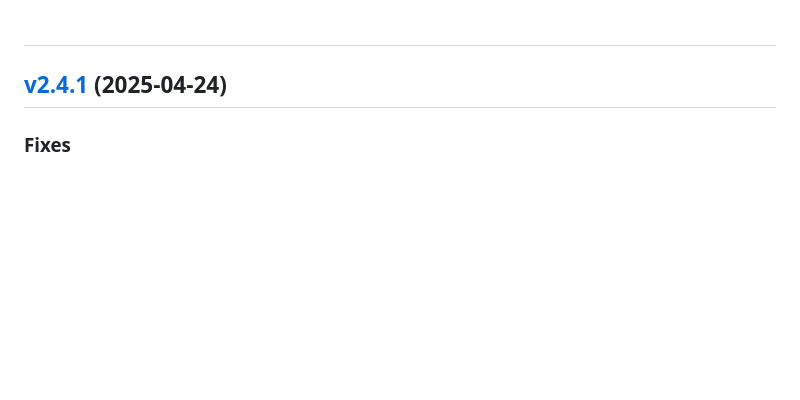
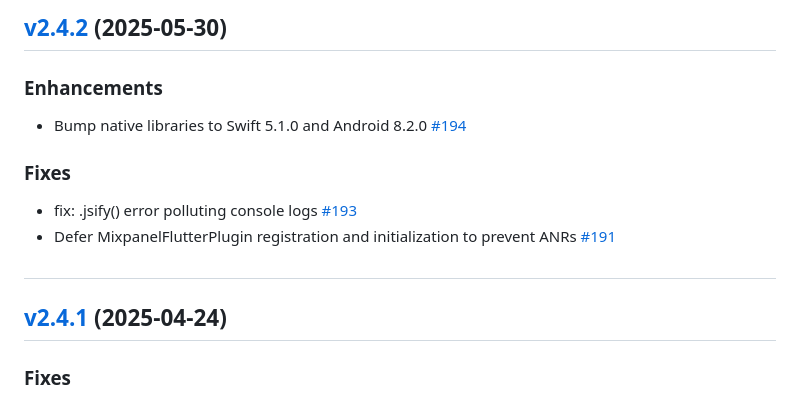
Before and after one commit to mixpanel/mixpanel-flutter, a Markdown page: CHANGELOG.md, the part around the change. GitHub-like rendering; blank space fills up the shorter version.

Commit message:
Update CHANGELOG

```diff
--- a/CHANGELOG.md
+++ b/CHANGELOG.md
@@ -1,3 +1,16 @@
+#
+
+## [v2.4.2](https://github.com/mixpanel/mixpanel-flutter/tree/v2.4.2) (2025-05-30)
+
+### Enhancements
+
+- Bump native libraries to Swift 5.1.0 and Android 8.2.0 [\#194](https://github.com/mixpanel/mixpanel-flutter/pull/194)
+
+### Fixes
+
+- fix: .jsify\(\) error polluting console logs [\#193](https://github.com/mixpanel/mixpanel-flutter/pull/193)
+- Defer MixpanelFlutterPlugin registration and initialization to prevent ANRs [\#191](https://github.com/mixpanel/mixpanel-flutter/pull/191)
+
 #
 
 ## [v2.4.1](https://github.com/mixpanel/mixpanel-flutter/tree/v2.4.1) (2025-04-24)
```
